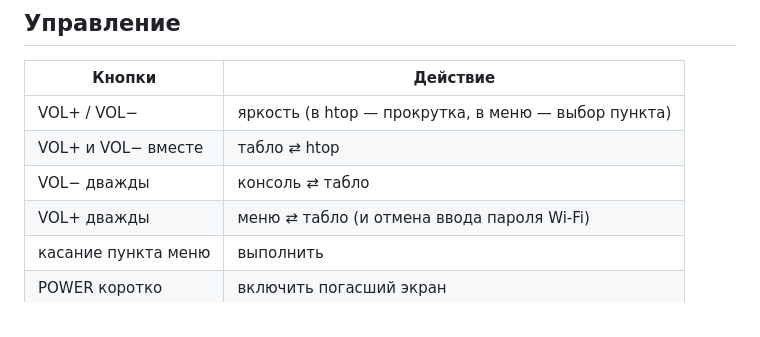
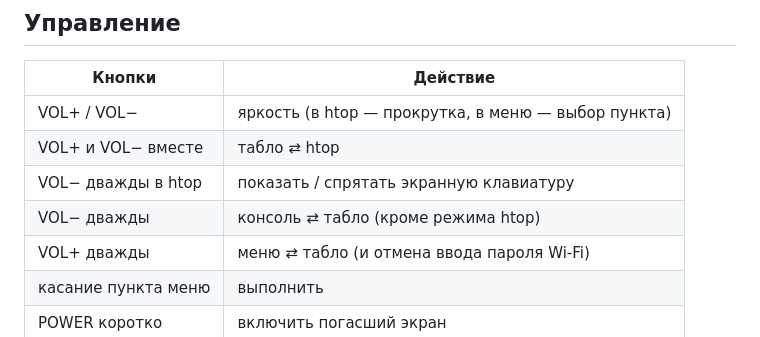
Before and after one commit to ramanzes/nura-server-shell, a Markdown page: README.md, the part around one of its changes. Drawn GitHub-style.

```diff
--- a/README.md
+++ b/README.md
@@ -23,7 +23,8 @@
 |---|---|
 | VOL+ / VOL− | яркость (в htop — прокрутка, в меню — выбор пункта) |
 | VOL+ и VOL− вместе | табло ⇄ htop |
-| VOL− дважды | консоль ⇄ табло |
+| VOL− дважды в htop | показать / спрятать экранную клавиатуру |
+| VOL− дважды | консоль ⇄ табло (кроме режима htop) |
 | VOL+ дважды | меню ⇄ табло (и отмена ввода пароля Wi-Fi) |
 | касание пункта меню | выполнить |
 | POWER коротко | включить погасший экран |
```
Also changed, not shown: other parts of README.md (+13 -4 lines), docs/htop-keyboard.png (added), 12 other files.
